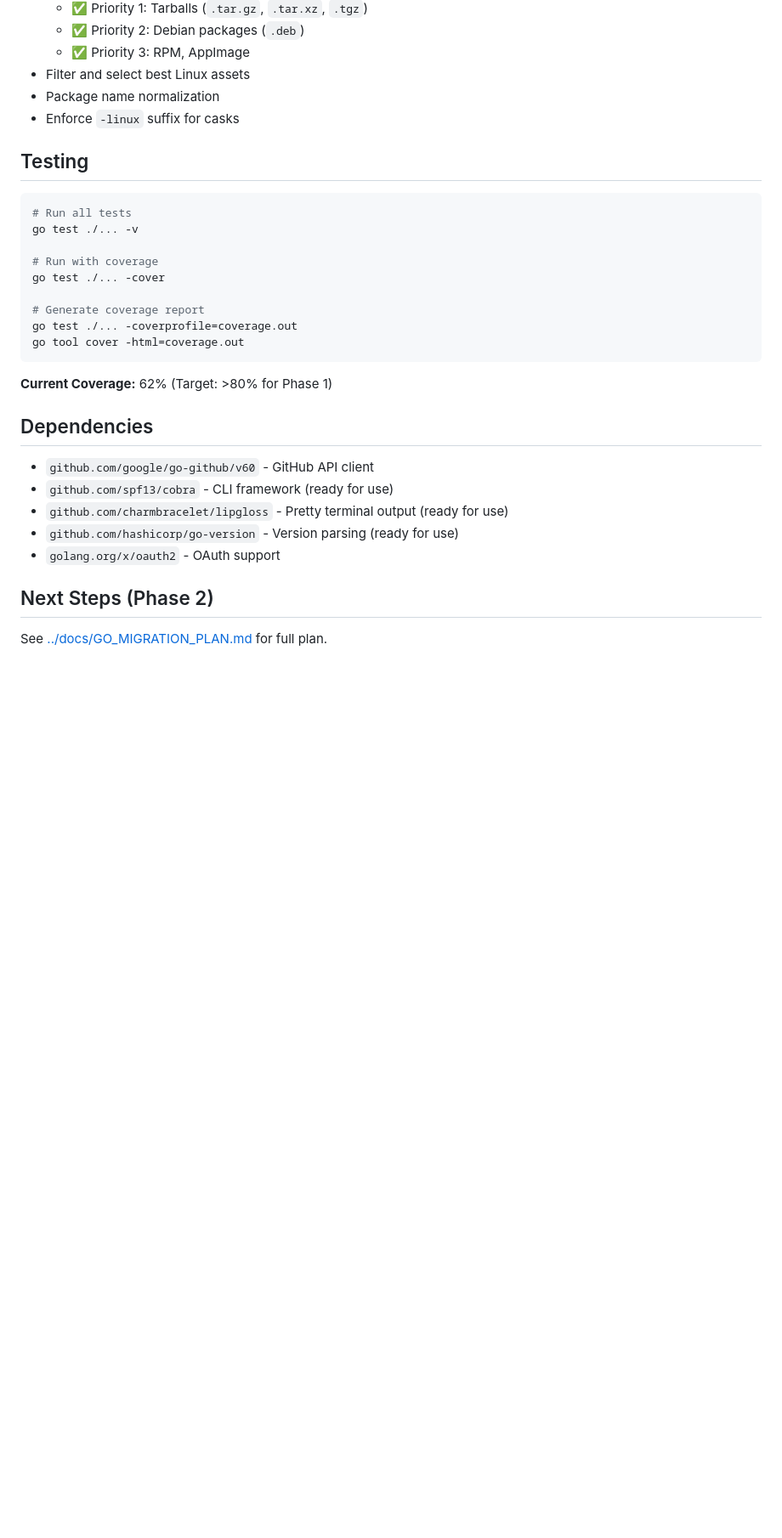
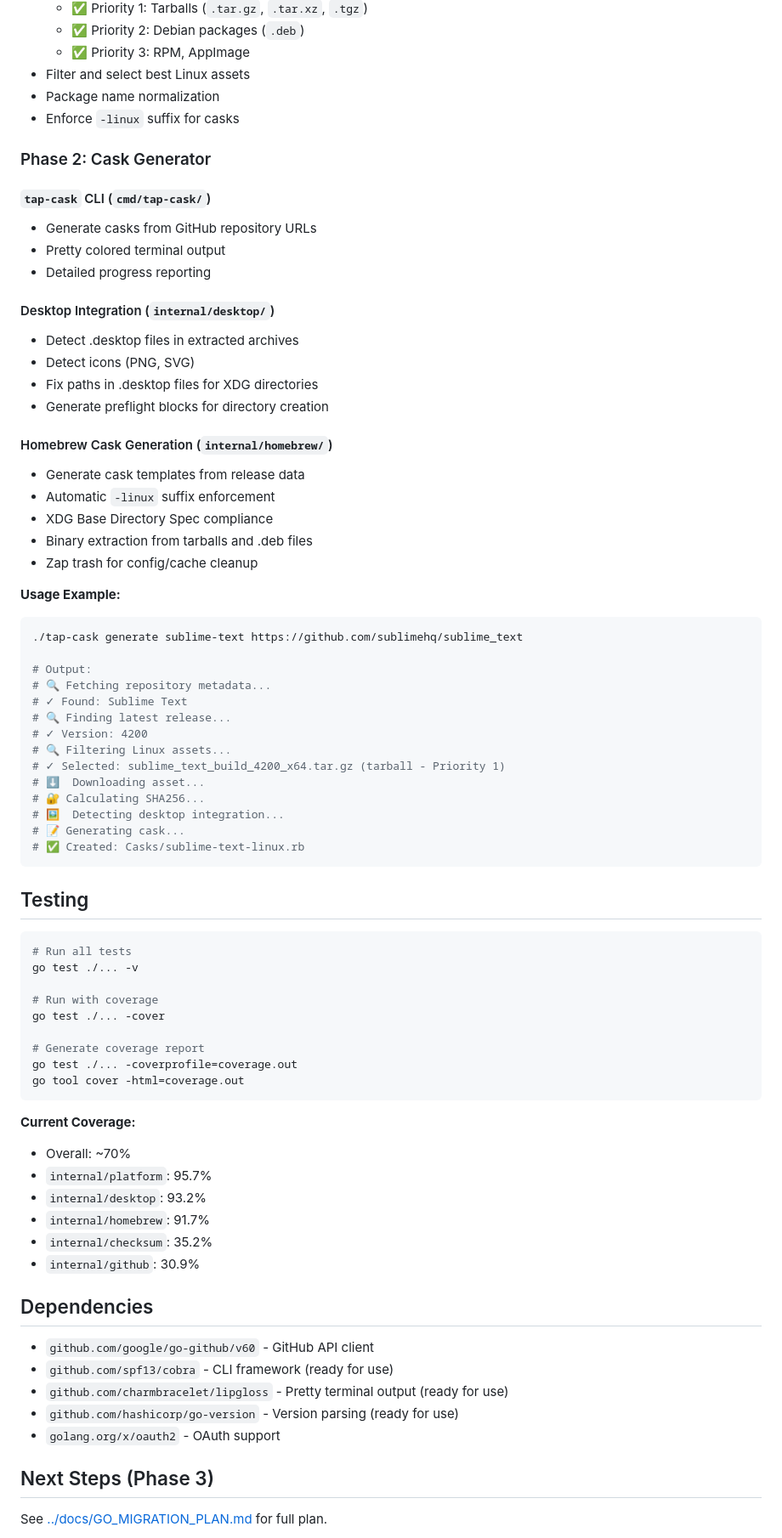
Before and after one commit to castrojo/tap, a Markdown page: tap-tools/README.md, the part around one of its changes. Shown at 85% size. GitHub-like rendering; blank space fills up the shorter version.

````diff
--- a/tap-tools/README.md
+++ b/tap-tools/README.md
@@ -60,6 +73,44 @@ tap-tools/
 - Filter and select best Linux assets
 - Package name normalization
 - Enforce `-linux` suffix for casks
+
+### Phase 2: Cask Generator
+
+#### `tap-cask` CLI (`cmd/tap-cask/`)
+- Generate casks from GitHub repository URLs
+- Pretty colored terminal output
+- Detailed progress reporting
+
+#### Desktop Integration (`internal/desktop/`)
+- Detect .desktop files in extracted archives
+- Detect icons (PNG, SVG)
+- Fix paths in .desktop files for XDG directories
+- Generate preflight blocks for directory creation
+
+#### Homebrew Cask Generation (`internal/homebrew/`)
+- Generate cask templates from release data
+- Automatic `-linux` suffix enforcement
+- XDG Base Directory Spec compliance
+- Binary extraction from tarballs and .deb files
+- Zap trash for config/cache cleanup
+
+**Usage Example:**
+```bash
+./tap-cask generate sublime-text https://github.com/sublimehq/sublime_text
+
+# Output:
+# 🔍 Fetching repository metadata...
+# ✓ Found: Sublime Text
+# 🔍 Finding latest release...
+# ✓ Version: 4200
+# 🔍 Filtering Linux assets...
+# ✓ Selected: sublime_text_build_4200_x64.tar.gz (tarball - Priority 1)
+# ⬇️  Downloading asset...
+# 🔐 Calculating SHA256...
+# 🖼️  Detecting desktop integration...
+# 📝 Generating cask...
+# ✅ Created: Casks/sublime-text-linux.rb
+```
 
 ## Testing
 
@@ -75,7 +126,13 @@ go test ./... -coverprofile=coverage.out
 go tool cover -html=coverage.out
 ```
 
-**Current Coverage:** 62% (Target: >80% for Phase 1)
+**Current Coverage:**
+- Overall: ~70%
+- `internal/platform`: 95.7%
+- `internal/desktop`: 93.2%
+- `internal/homebrew`: 91.7%
+- `internal/checksum`: 35.2%
+- `internal/github`: 30.9%
 
 ## Dependencies
 
@@ -85,7 +142,7 @@ go tool cover -html=coverage.out
 - `github.com/hashicorp/go-version` - Version parsing (ready for use)
 - `golang.org/x/oauth2` - OAuth support
 
-## Next Steps (Phase 2)
+## Next Steps (Phase 3)
 
 See [../docs/GO_MIGRATION_PLAN.md](../docs/GO_MIGRATION_PLAN.md) for full plan.
 
````
Also changed, not shown: other parts of tap-tools/README.md (+35 -17 lines).
